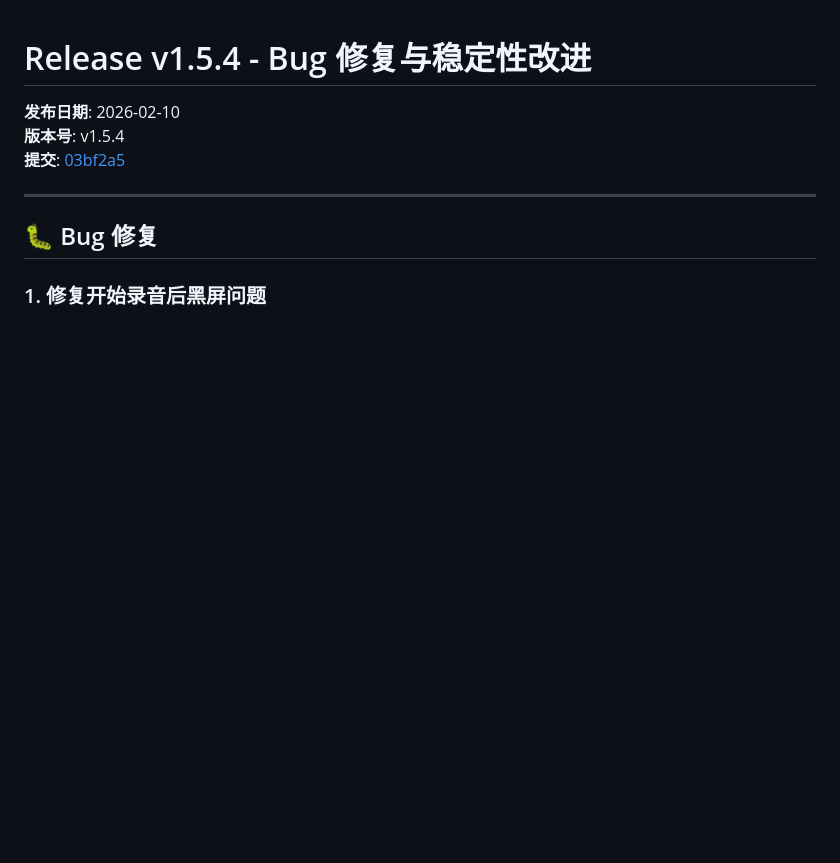
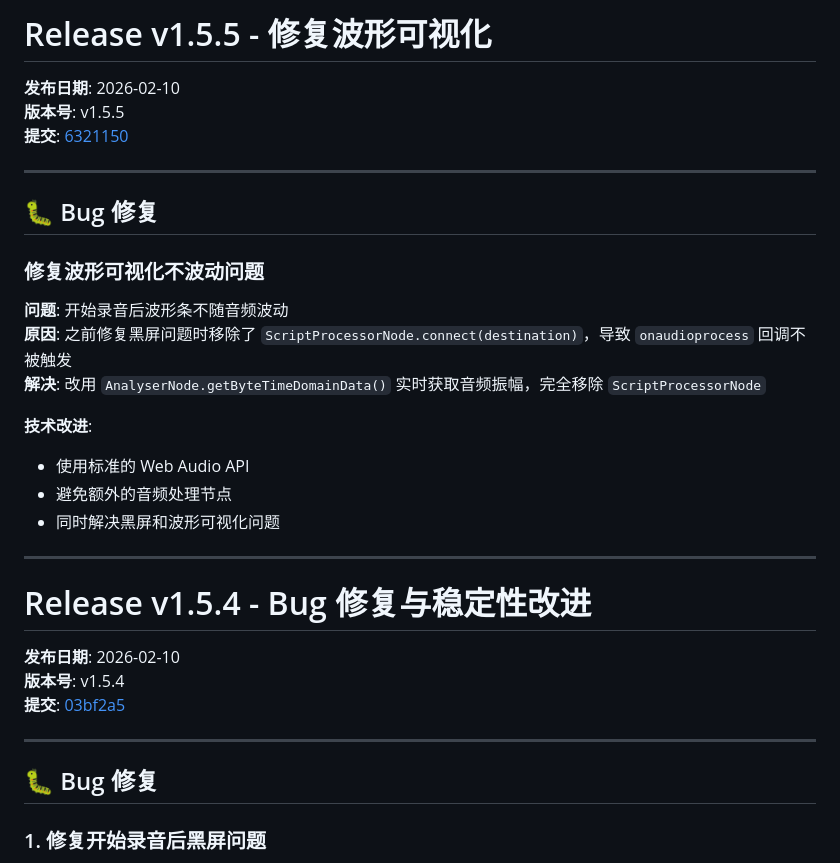
Before and after one commit to lester2pastm/auto-meeting-recorder, a Markdown page: RELEASE.md, the part around the change. Rendered like a GitHub page; blank space fills up the shorter version.

Commit message:
docs: 更新 v1.5.5 发布说明

```diff
--- a/RELEASE.md
+++ b/RELEASE.md
@@ -1,3 +1,25 @@
+# Release v1.5.5 - 修复波形可视化
+
+**发布日期**: 2026-02-10
+**版本号**: v1.5.5
+**提交**: [6321150](https://github.com/lester2pastm/auto-meeting-recorder/commit/6321150)
+
+---
+
+## 🐛 Bug 修复
+
+### 修复波形可视化不波动问题
+**问题**: 开始录音后波形条不随音频波动
+**原因**: 之前修复黑屏问题时移除了 `ScriptProcessorNode.connect(destination)`，导致 `onaudioprocess` 回调不被触发
+**解决**: 改用 `AnalyserNode.getByteTimeDomainData()` 实时获取音频振幅，完全移除 `ScriptProcessorNode`
+
+**技术改进**:
+- 使用标准的 Web Audio API
+- 避免额外的音频处理节点
+- 同时解决黑屏和波形可视化问题
+
+---
+
 # Release v1.5.4 - Bug 修复与稳定性改进
 
 **发布日期**: 2026-02-10
```
